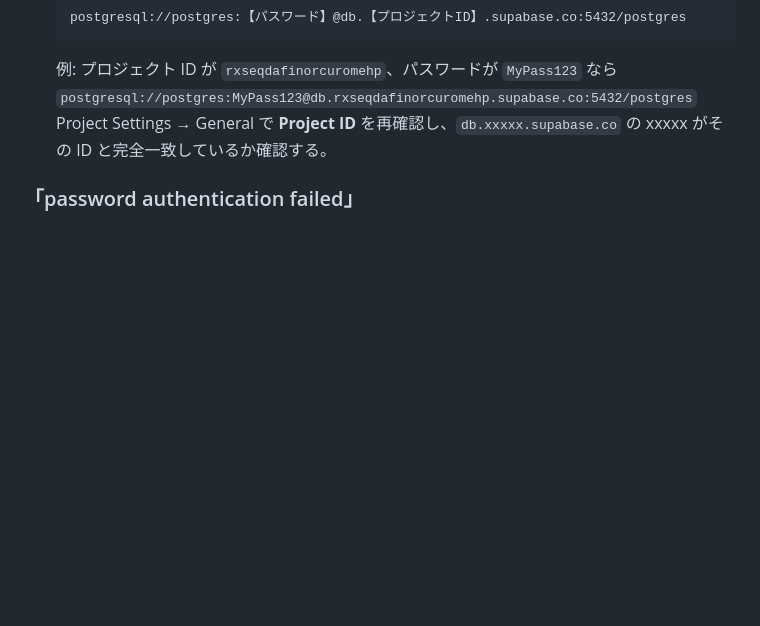
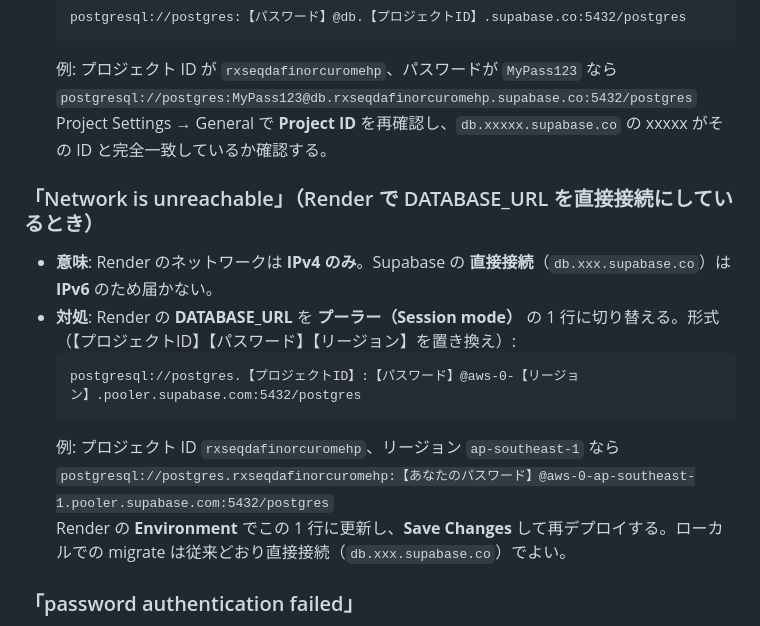
Before and after one commit to aily-dev-work/dev, a Markdown page: docs/SUPABASE_SETUP_SIMPLE.md, the part around the change. GitHub-like rendering; blank space fills up the shorter version.

Commit message:
Add troubleshooting section for Render database connection issues: Explain the "Network is unreachable" error and provide a solution for switching to the Session mode DATABASE_URL format for Supabase connections.

````diff
--- a/docs/SUPABASE_SETUP_SIMPLE.md
+++ b/docs/SUPABASE_SETUP_SIMPLE.md
@@ -216,6 +216,17 @@ python manage.py migrate --noinput
   `postgresql://postgres:MyPass123@db.rxseqdafinorcuromehp.supabase.co:5432/postgres`
   Project Settings → General で **Project ID** を再確認し、`db.xxxxx.supabase.co` の xxxxx がその ID と完全一致しているか確認する。
 
+### 「Network is unreachable」（Render で DATABASE_URL を直接接続にしているとき）
+
+- **意味**: Render のネットワークは **IPv4 のみ**。Supabase の **直接接続**（`db.xxx.supabase.co`）は **IPv6** のため届かない。
+- **対処**: Render の **DATABASE_URL** を **プーラー（Session mode）** の 1 行に切り替える。形式（【プロジェクトID】【パスワード】【リージョン】を置き換え）:
+  ```
+  postgresql://postgres.【プロジェクトID】:【パスワード】@aws-0-【リージョン】.pooler.supabase.com:5432/postgres
+  ```
+  例: プロジェクト ID `rxseqdafinorcuromehp`、リージョン `ap-southeast-1` なら
+  `postgresql://postgres.rxseqdafinorcuromehp:【あなたのパスワード】@aws-0-ap-southeast-1.pooler.supabase.com:5432/postgres`
+  Render の **Environment** でこの 1 行に更新し、**Save Changes** して再デプロイする。ローカルでの migrate は従来どおり直接接続（`db.xxx.supabase.co`）でよい。
+
 ### 「password authentication failed」
 
 - **意味**: パスワードが違う。
````
